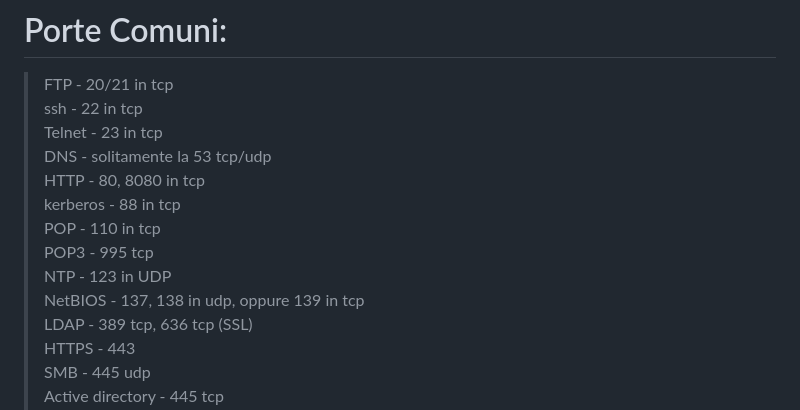
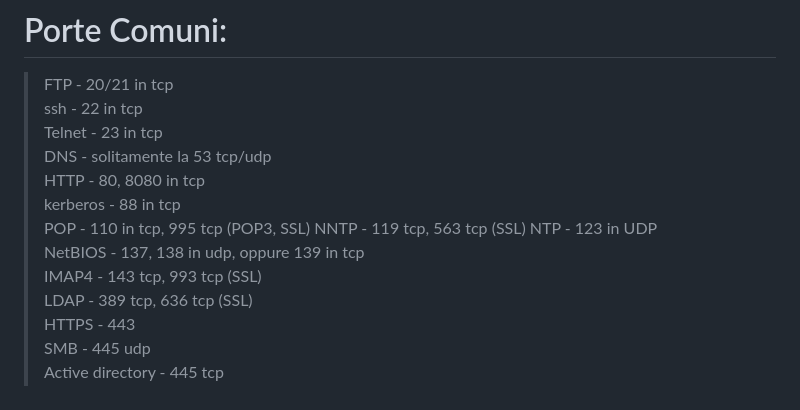
Before and after one commit to Carromano/My_ETH_Tool_list, a Markdown page: README.md, the part around the change. Drawn GitHub-style.

```diff
--- a/README.md
+++ b/README.md
@@ -12,10 +12,11 @@
 > DNS - solitamente la 53 tcp/udp
 > HTTP - 80, 8080 in tcp
 > kerberos - 88 in tcp
-> POP - 110 in tcp
-> POP3 - 995 tcp
+> POP - 110 in tcp, 995 tcp (POP3, SSL)
+> NNTP - 119 tcp, 563 tcp (SSL)
 > NTP - 123 in UDP
 > NetBIOS - 137, 138 in udp, oppure 139 in tcp
+> IMAP4 - 143 tcp, 993 tcp (SSL)
 > LDAP - 389 tcp, 636 tcp (SSL)
 > HTTPS - 443
 > SMB - 445 udp
```
